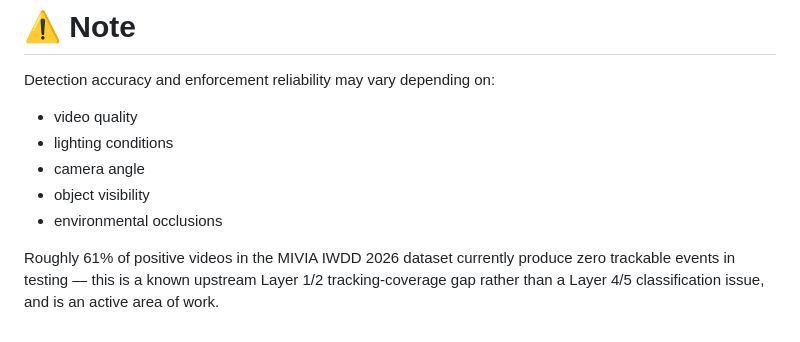
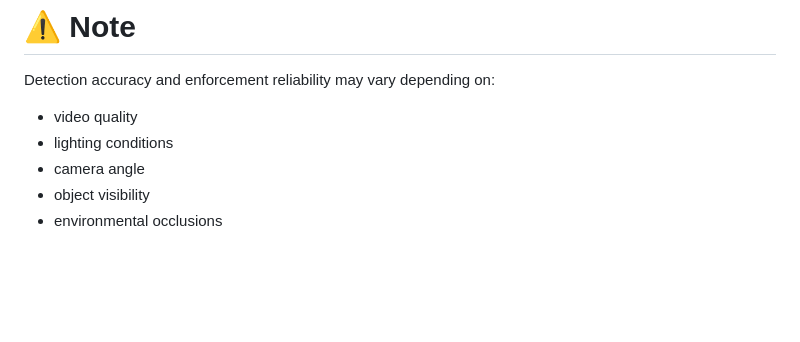
Before and after one commit to Poojitha20-B/Illegal_dumping, a Markdown page: README.md, the part around the change. Drawn GitHub-style; blank space fills up the shorter version.

```diff
--- a/README.md
+++ b/README.md
@@ -371,5 +371,3 @@ Detection accuracy and enforcement reliability may vary depending on:
 - camera angle
 - object visibility
 - environmental occlusions
-
-Roughly 61% of positive videos in the MIVIA IWDD 2026 dataset currently produce zero trackable events in testing — this is a known upstream Layer 1/2 tracking-coverage gap rather than a Layer 4/5 classification issue, and is an active area of work.
```
